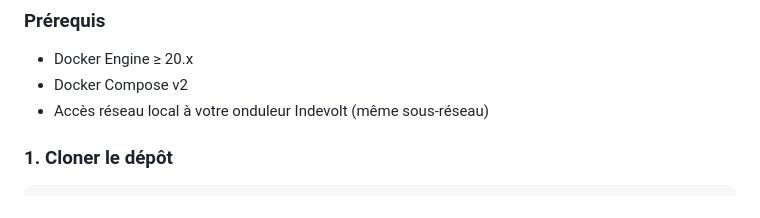
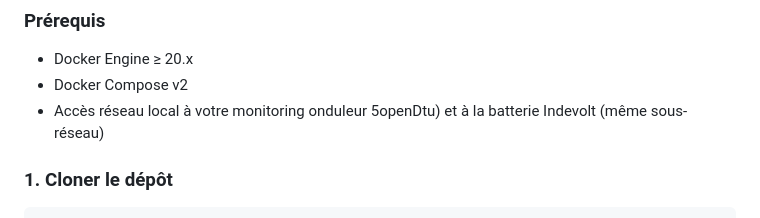
Before and after one commit to struppy/indevolt-dashboard, a Markdown page: README.md, the part around the change. GitHub-like rendering.

Commit message:
Clarify local network access for monitoring devices
Update network access requirement for monitoring.

```diff
--- a/README.md
+++ b/README.md
@@ -47,7 +47,7 @@
 
 - Docker Engine ≥ 20.x
 - Docker Compose v2
-- Accès réseau local à votre onduleur Indevolt (même sous-réseau)
+- Accès réseau local à votre monitoring onduleur 5openDtu) et à la batterie Indevolt (même sous-réseau)
 
 ### 1. Cloner le dépôt
 
```
